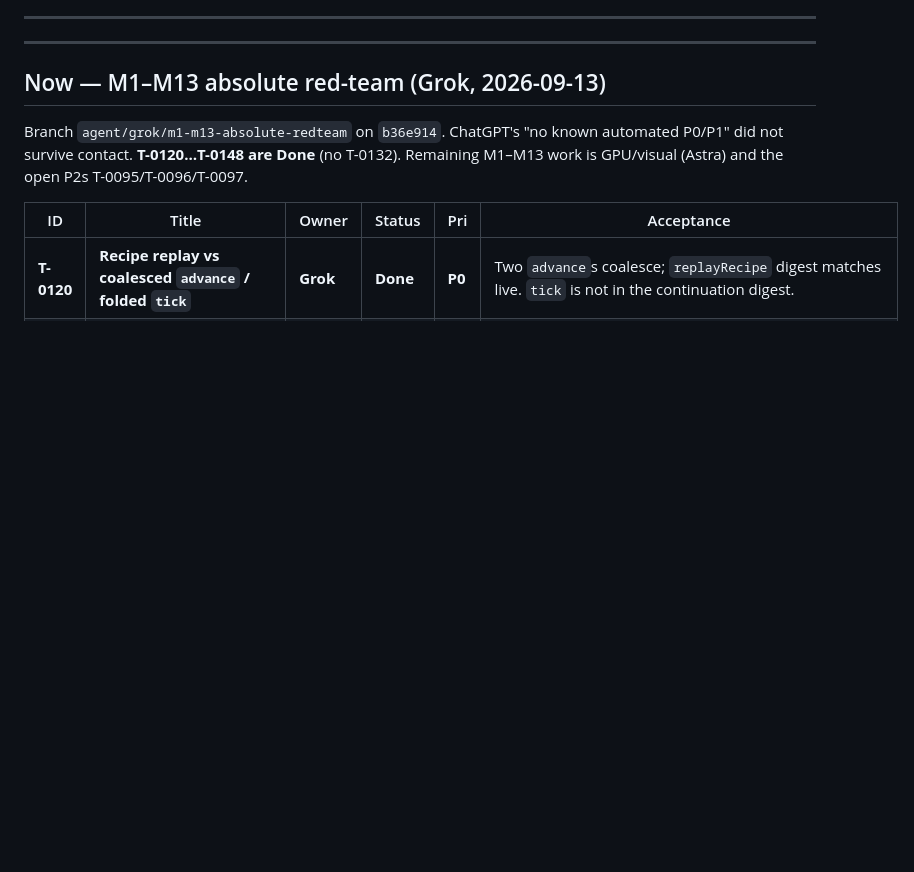
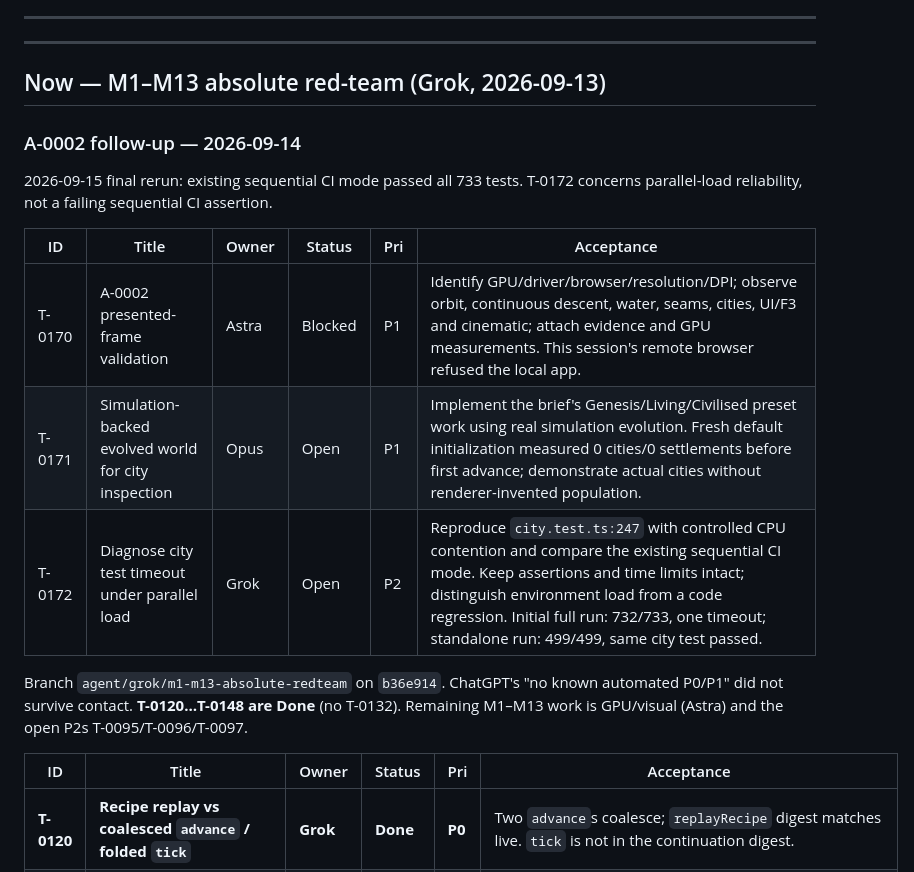
Before and after one commit to alvarodesigns34/world-simulator, a Markdown page: agent/TASKS.md, the part around the change. Rendered like a GitHub page; blank space fills up the shorter version.

```diff
--- a/agent/TASKS.md
+++ b/agent/TASKS.md
@@ -19,6 +19,17 @@ Update it at the end of every session (`agent/PROTOCOL.md` §4.2).
 ---
 
 ## Now — M1–M13 absolute red-team (Grok, 2026-09-13)
+
+### A-0002 follow-up — 2026-09-14
+
+2026-09-15 final rerun: existing sequential CI mode passed all 733 tests. T-0172 concerns parallel-load reliability, not a failing sequential CI assertion.
+
+| ID | Title | Owner | Status | Pri | Acceptance |
+| --- | --- | --- | --- | --- | --- |
+| T-0170 | A-0002 presented-frame validation | Astra | Blocked | P1 | Identify GPU/driver/browser/resolution/DPI; observe orbit, continuous descent, water, seams, cities, UI/F3 and cinematic; attach evidence and GPU measurements. This session's remote browser refused the local app. |
+| T-0171 | Simulation-backed evolved world for city inspection | Opus | Open | P1 | Implement the brief's Genesis/Living/Civilised preset work using real simulation evolution. Fresh default initialization measured 0 cities/0 settlements before first advance; demonstrate actual cities without renderer-invented population. |
+| T-0172 | Diagnose city test timeout under parallel load | Grok | Open | P2 | Reproduce `city.test.ts:247` with controlled CPU contention and compare the existing sequential CI mode. Keep assertions and time limits intact; distinguish environment load from a code regression. Initial full run: 732/733, one timeout; standalone run: 499/499, same city test passed. |
+
 
 Branch `agent/grok/m1-m13-absolute-redteam` on `b36e914`. ChatGPT's "no known automated P0/P1" did not survive contact. **T-0120…T-0148 are Done** (no T-0132). Remaining M1–M13 work is GPU/visual (Astra) and the open P2s T-0095/T-0096/T-0097.
 
```
Also changed, not shown: agent/ASTRA.md (+26 -0 lines), agent/HANDOFF.md (+10 -0 lines).
